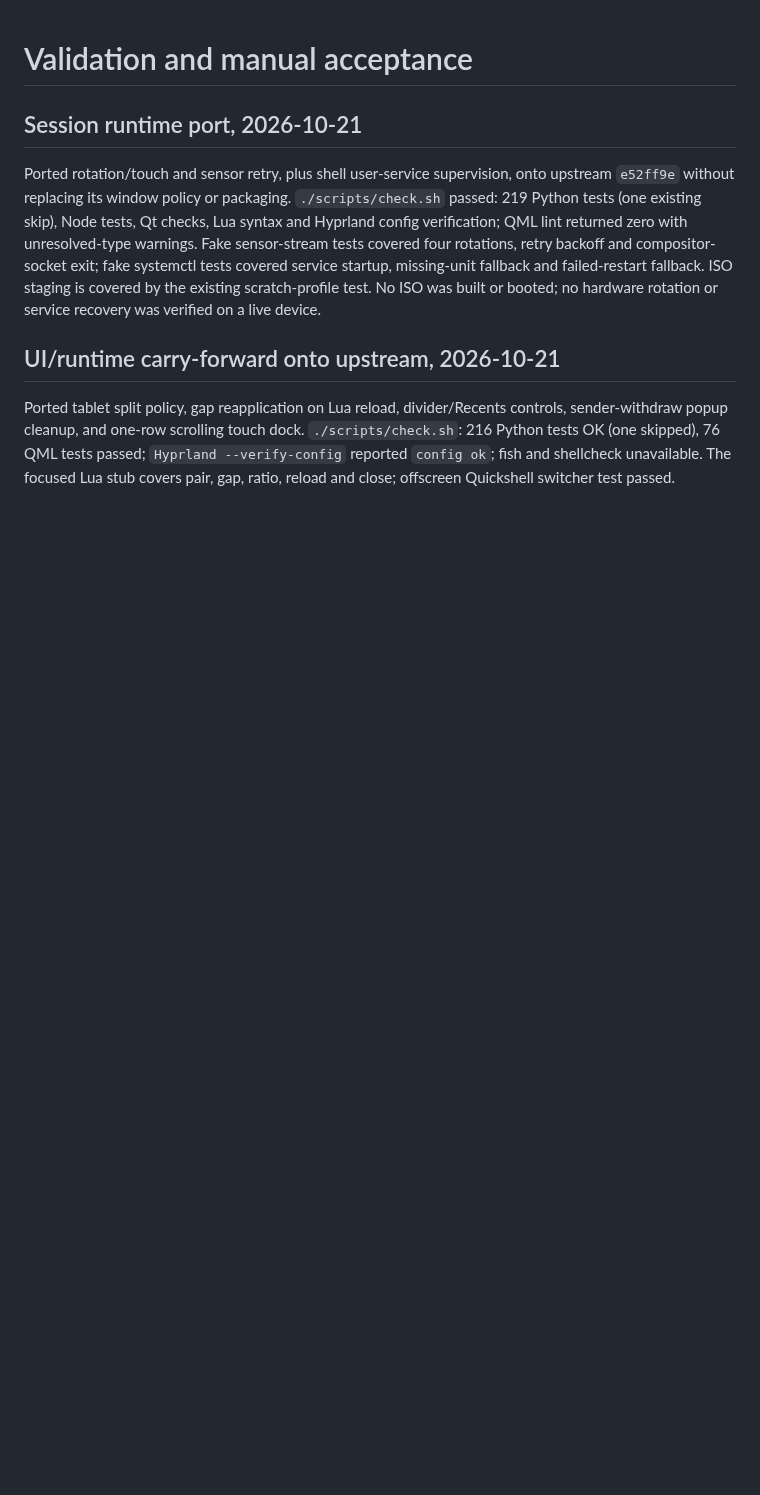
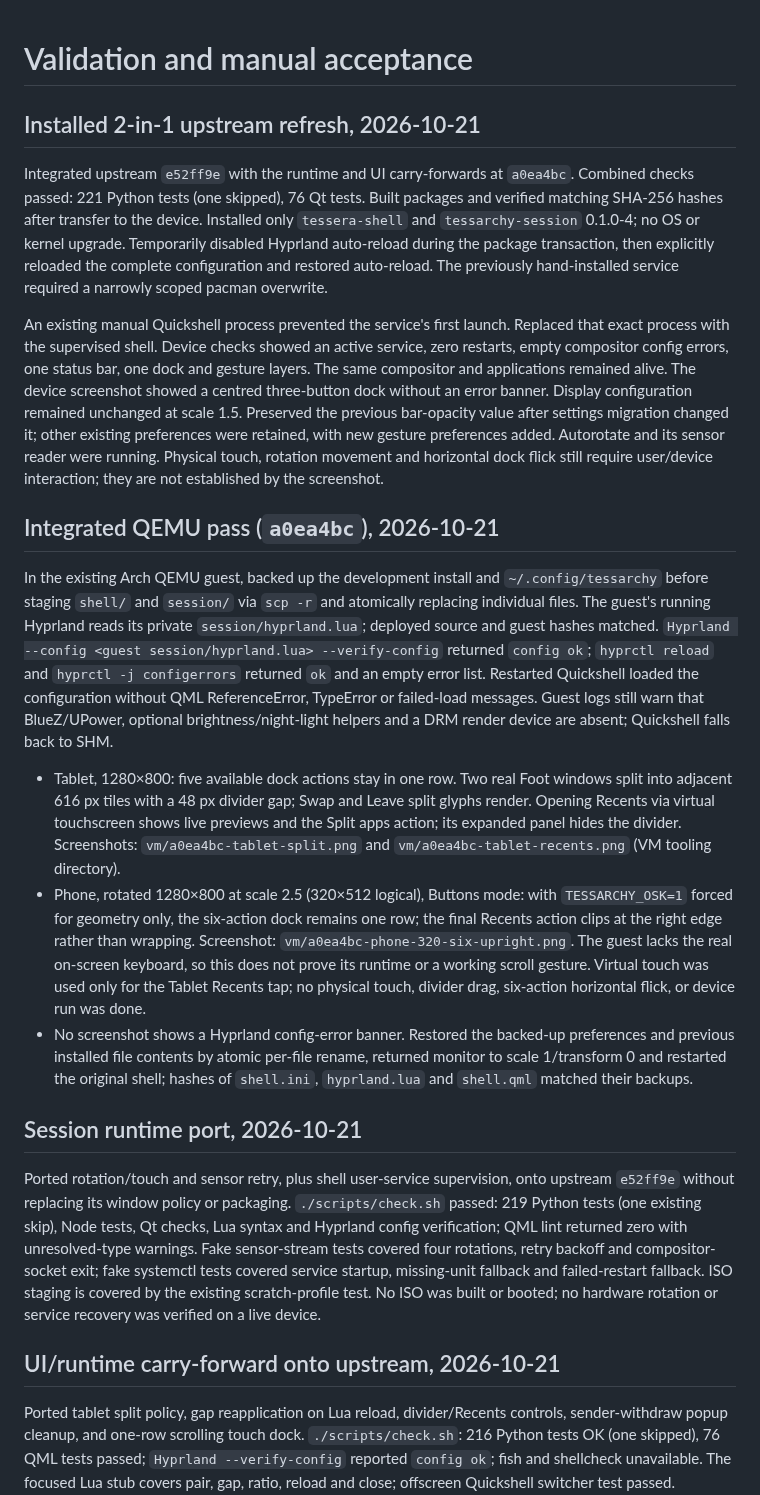
Before and after one commit to Person1873/tessarchy, a Markdown page: docs/testing.md, the part around the change. Drawn GitHub-style; blank space fills up the shorter version.

Commit message:
Record integrated VM and installed-device refresh verification

```diff
--- a/docs/testing.md
+++ b/docs/testing.md
@@ -1,4 +1,56 @@
 # Validation and manual acceptance
+
+## Installed 2-in-1 upstream refresh, 2026-10-21
+
+Integrated upstream `e52ff9e` with the runtime and UI carry-forwards at
+`a0ea4bc`. Combined checks passed: 221 Python tests (one skipped), 76 Qt tests.
+Built packages and verified matching SHA-256 hashes after transfer to the device.
+Installed only `tessera-shell` and `tessarchy-session` 0.1.0-4; no OS or kernel
+upgrade. Temporarily disabled Hyprland auto-reload during the package transaction,
+then explicitly reloaded the complete configuration and restored auto-reload.
+The previously hand-installed service required a narrowly scoped pacman overwrite.
+
+An existing manual Quickshell process prevented the service's first launch.
+Replaced that exact process with the supervised shell. Device checks showed
+an active service, zero restarts, empty compositor config errors, one status bar,
+one dock and gesture layers. The same compositor and applications remained alive.
+The device screenshot showed a centred three-button dock without an error banner.
+Display configuration remained unchanged at scale 1.5. Preserved the previous
+bar-opacity value after settings migration changed it; other existing preferences
+were retained, with new gesture preferences added. Autorotate and its sensor reader
+were running. Physical touch, rotation movement and horizontal dock flick still
+require user/device interaction; they are not established by the screenshot.
+
+## Integrated QEMU pass (`a0ea4bc`), 2026-10-21
+
+In the existing Arch QEMU guest, backed up the development install and
+`~/.config/tessarchy` before staging `shell/` and `session/` via `scp -r` and
+atomically replacing individual files. The guest's running Hyprland reads its
+private `session/hyprland.lua`; deployed source and guest hashes matched.
+`Hyprland --config <guest session/hyprland.lua> --verify-config` returned
+`config ok`; `hyprctl reload` and `hyprctl -j configerrors` returned `ok` and
+an empty error list. Restarted Quickshell loaded the configuration without QML
+ReferenceError, TypeError or failed-load messages. Guest logs still warn that
+BlueZ/UPower, optional brightness/night-light helpers and a DRM render device
+are absent; Quickshell falls back to SHM.
+
+- Tablet, 1280×800: five available dock actions stay in one row. Two real Foot
+  windows split into adjacent 616 px tiles with a 48 px divider gap; Swap and
+  Leave split glyphs render. Opening Recents via virtual touchscreen shows live
+  previews and the Split apps action; its expanded panel hides the divider.
+  Screenshots: `vm/a0ea4bc-tablet-split.png` and
+  `vm/a0ea4bc-tablet-recents.png` (VM tooling directory).
+- Phone, rotated 1280×800 at scale 2.5 (320×512 logical), Buttons mode:
+  with `TESSARCHY_OSK=1` forced for geometry only, the six-action dock remains
+  one row; the final Recents action clips at the right edge rather than wrapping.
+  Screenshot: `vm/a0ea4bc-phone-320-six-upright.png`. The guest lacks the real
+  on-screen keyboard, so this does not prove its runtime or a working scroll
+  gesture. Virtual touch was used only for the Tablet Recents tap; no physical
+  touch, divider drag, six-action horizontal flick, or device run was done.
+- No screenshot shows a Hyprland config-error banner. Restored the backed-up
+  preferences and previous installed file contents by atomic per-file rename,
+  returned monitor to scale 1/transform 0 and restarted the original shell;
+  hashes of `shell.ini`, `hyprland.lua` and `shell.qml` matched their backups.
 
 ## Session runtime port, 2026-10-21
 
```
